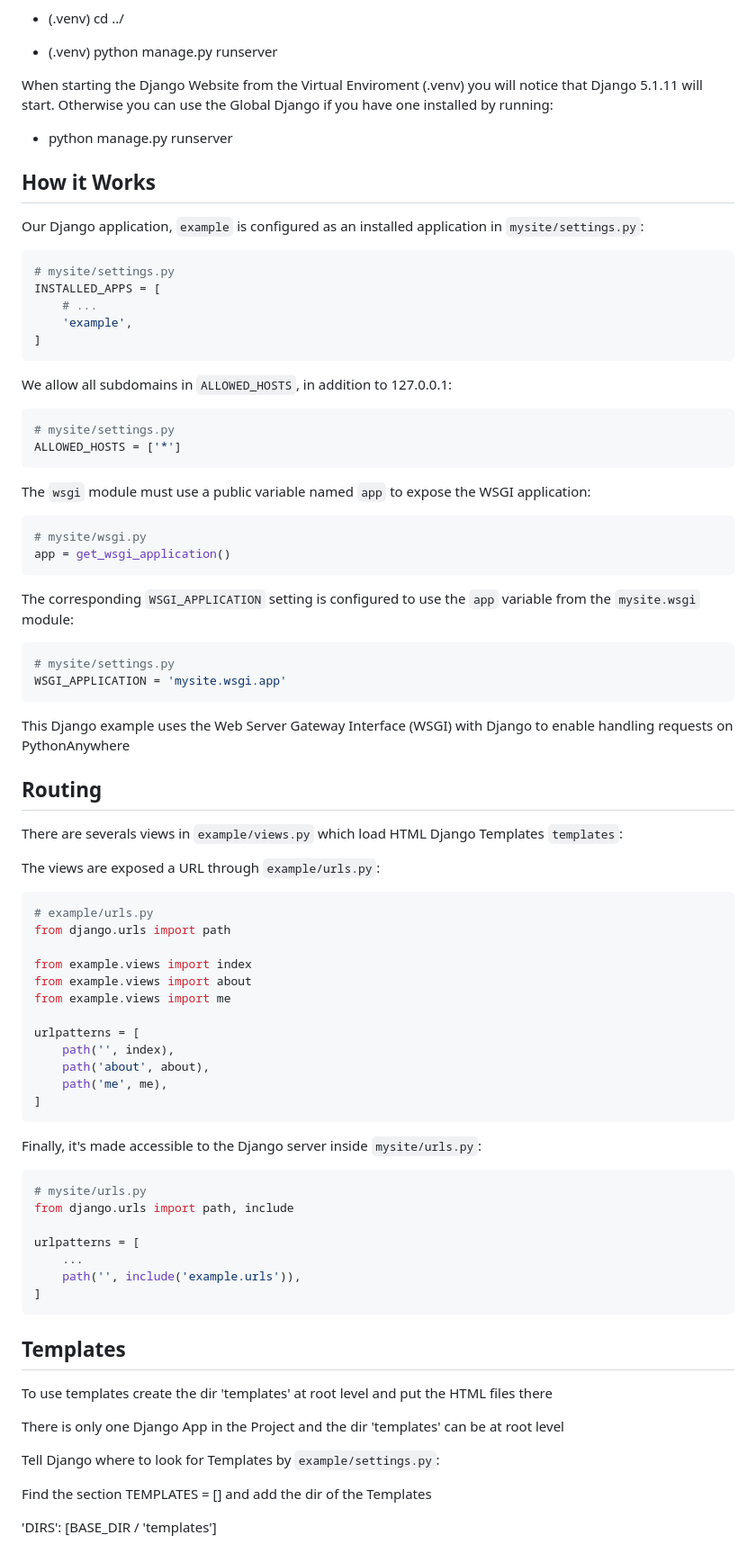
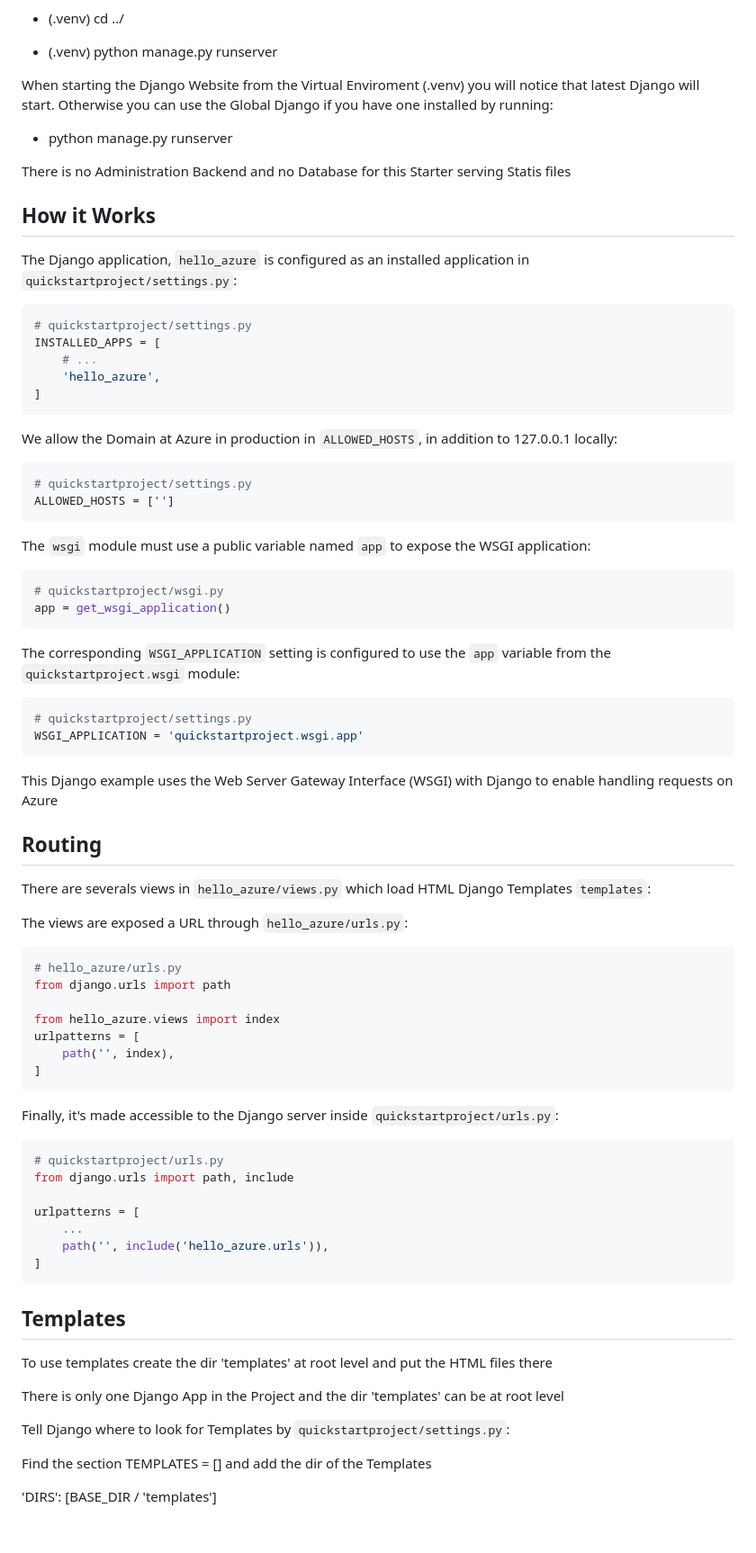
Before and after one commit to persteenolsen/django-azure, a Markdown page: README.md, the part around one of its changes. Shown at 90% size. GitHub-like rendering.

Commit message:
Tested the DevOps by GitHub Action + Azure

````diff
--- a/README.md
+++ b/README.md
@@ -37,74 +37,71 @@ Last updated: 21-10-2025
 
 - (.venv) python manage.py runserver
 
-When starting the Django Website from the Virtual Enviroment (.venv) you will notice that Django 5.1.11 will start. Otherwise you can use the Global Django if you have one installed by running:
+When starting the Django Website from the Virtual Enviroment (.venv) you will notice that latest Django will start. Otherwise you can use the Global Django if you have one installed by running:
 
 - python manage.py runserver
 
+There is no Administration Backend and no Database for this Starter serving Statis files
+
 ## How it Works
 
-Our Django application, `example` is configured as an installed application in `mysite/settings.py`:
+The Django application, `hello_azure` is configured as an installed application in `quickstartproject/settings.py`:
 
 ```bash
-# mysite/settings.py
+# quickstartproject/settings.py
 INSTALLED_APPS = [
     # ...
-    'example',
+    'hello_azure',
 ]
 ```
 
-We allow all subdomains in `ALLOWED_HOSTS`, in addition to 127.0.0.1:
+We allow the Domain at Azure in production in `ALLOWED_HOSTS`, in addition to 127.0.0.1 locally:
 
 ```bash
-# mysite/settings.py
-ALLOWED_HOSTS = ['*']
+# quickstartproject/settings.py
+ALLOWED_HOSTS = ['']
 ```
 
 The `wsgi` module must use a public variable named `app` to expose the WSGI application:
 
 ```bash
-# mysite/wsgi.py
+# quickstartproject/wsgi.py
 app = get_wsgi_application()
 ```
 
-The corresponding `WSGI_APPLICATION` setting is configured to use the `app` variable from the `mysite.wsgi` module:
+The corresponding `WSGI_APPLICATION` setting is configured to use the `app` variable from the `quickstartproject.wsgi` module:
 
 ```bash
-# mysite/settings.py
-WSGI_APPLICATION = 'mysite.wsgi.app'
+# quickstartproject/settings.py
+WSGI_APPLICATION = 'quickstartproject.wsgi.app'
 ```
 
-This Django example uses the Web Server Gateway Interface (WSGI) with Django to enable handling requests on PythonAnywhere
+This Django example uses the Web Server Gateway Interface (WSGI) with Django to enable handling requests on Azure
 
 ## Routing
 
-There are severals views in `example/views.py` which load HTML Django Templates `templates`:
+There are severals views in `hello_azure/views.py` which load HTML Django Templates `templates`:
 
-The views are exposed a URL through `example/urls.py`:
+The views are exposed a URL through `hello_azure/urls.py`:
 
 ```bash
-# example/urls.py
+# hello_azure/urls.py
 from django.urls import path
 
-from example.views import index
-from example.views import about
-from example.views import me
-
+from hello_azure.views import index
 urlpatterns = [
     path('', index),
-    path('about', about),
-    path('me', me),
 ]
 ```
-Finally, it's made accessible to the Django server inside `mysite/urls.py`:
+Finally, it's made accessible to the Django server inside `quickstartproject/urls.py`:
 
 ```bash
-# mysite/urls.py
+# quickstartproject/urls.py
 from django.urls import path, include
 
 urlpatterns = [
     ...
-    path('', include('example.urls')),
+    path('', include('hello_azure.urls')),
 ]
 ```
 
@@ -114,7 +111,7 @@ To use templates create the dir 'templates' at root level and put the HTML files
 
 There is only one Django App in the Project and the dir 'templates' can be at root level
 
-Tell Django where to look for Templates by `example/settings.py`:
+Tell Django where to look for Templates by `quickstartproject/settings.py`:
 
 Find the section TEMPLATES = [] and add the dir of the Templates
 
````
Also changed, not shown: other parts of README.md (+12 -68 lines).
